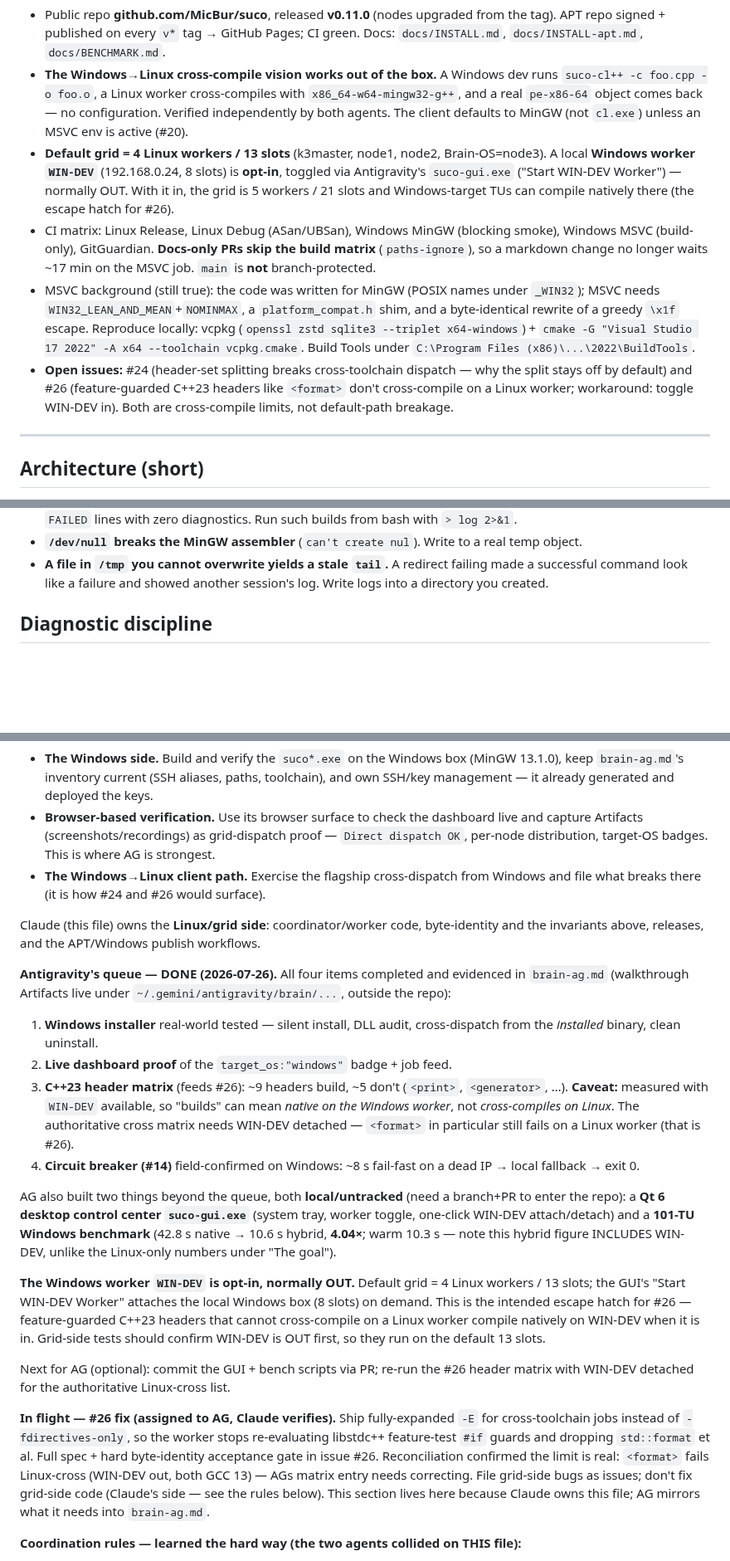
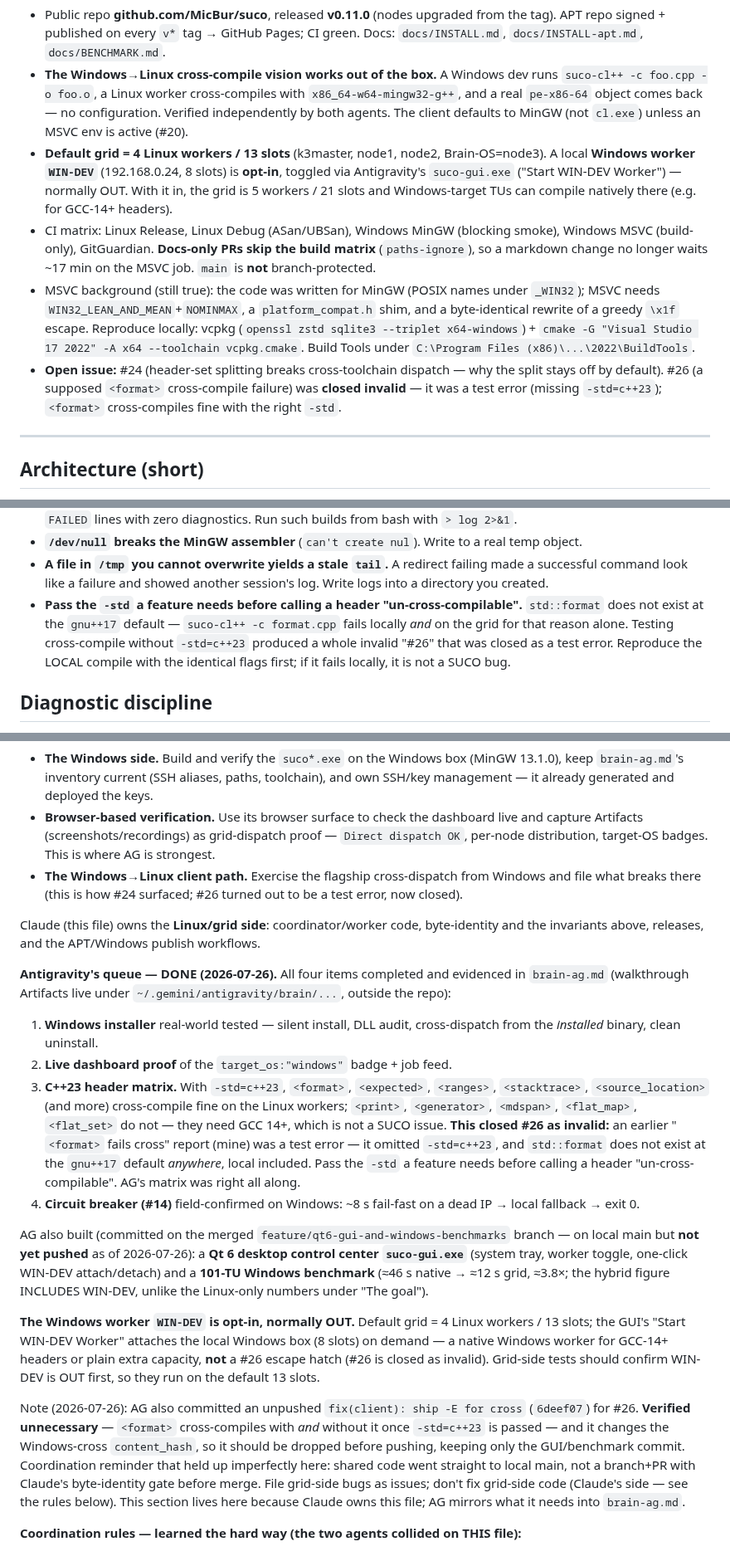
Before and after one commit to MicBur/suco, a Markdown page: brain-claude.md, 3 parts joined by grey strips. Shown at 83% size. Drawn GitHub-style; blank space fills up the shorter version.

Commit message:
docs(brain): #26 was a test error (missing -std=c++23), not a real bug — correct the record
I got #26 wrong. std::format needs -std=c++20/23; without it, g++ defaults to
gnu++17 where <format> does not exist, so the TU fails locally AND on the grid
for that reason alone. My "reconciliation" that "confirmed" a cross-compile
failure omitted -std=c++23, so it was compiling an invalid program. With
-std=c++23, <format> cross-compiles fine on a Linux worker WITH and WITHOUT any
client change — verified both ways. Antigravity's header matrix (measured with
-std=c++23) was right all along.

Corrections here:
- Open issues: #26 closed as invalid; only #24 remains.
- Remove the wrong "AG's matrix needs correcting" and the "#26 fix in flight"
  block.
- Reframe WIN-DEV as a native Windows worker for GCC-14+ headers / extra
  capacity, not a #26 escape hatch.
- Record that AG's unpushed 6deef07 (ship -E for cross) is unnecessary (works
  the same without it, and it moves the Windows-cross content_hash) and should
  be dropped before pushing, keeping only the GUI/benchmark commit.
- Add the test-harness trap: reproduce the local compile with identical flags
  before calling a header un-cross-compilable.

Co-Authored-By: Claude Opus 4.8 <noreply@anthropic.com>

```diff
--- a/brain-claude.md
+++ b/brain-claude.md
@@ -72,7 +72,7 @@ strings — memory traffic only.)
 - **Default grid = 4 Linux workers / 13 slots** (k3master, node1, node2, Brain-OS=node3). A local
   **Windows worker `WIN-DEV`** (192.168.0.24, 8 slots) is **opt-in**, toggled via Antigravity's
   `suco-gui.exe` ("Start WIN-DEV Worker") — normally OUT. With it in, the grid is 5 workers / 21
-  slots and Windows-target TUs can compile natively there (the escape hatch for #26).
+  slots and Windows-target TUs can compile natively there (e.g. for GCC-14+ headers).
 - CI matrix: Linux Release, Linux Debug (ASan/UBSan), Windows MinGW (blocking smoke), Windows
   MSVC (build-only), GitGuardian. **Docs-only PRs skip the build matrix** (`paths-ignore`), so a
   markdown change no longer waits ~17 min on the MSVC job. `main` is **not** branch-protected.
@@ -81,10 +81,9 @@ strings — memory traffic only.)
   of a greedy `\x1f` escape. Reproduce locally: vcpkg (`openssl zstd sqlite3 --triplet
   x64-windows`) + `cmake -G "Visual Studio 17 2022" -A x64 --toolchain vcpkg.cmake`. Build Tools
   under `C:\Program Files (x86)\...\2022\BuildTools`.
-- **Open issues:** #24 (header-set splitting breaks cross-toolchain dispatch — why the split stays
-  off by default) and #26 (feature-guarded C++23 headers like `<format>` don't cross-compile on a
-  Linux worker; workaround: toggle WIN-DEV in). Both are cross-compile limits, not default-path
-  breakage.
+- **Open issue:** #24 (header-set splitting breaks cross-toolchain dispatch — why the split stays
+  off by default). #26 (a supposed `<format>` cross-compile failure) was **closed invalid** — it
+  was a test error (missing `-std=c++23`); `<format>` cross-compiles fine with the right `-std`.
 
 ---
 
@@ -198,6 +197,11 @@ These produced false bug reports before they were understood. All are MY errors,
 - **A file in `/tmp` you cannot overwrite yields a stale `tail`.** A redirect failing made a
   successful command look like a failure and showed another session's log. Write logs into a
   directory you created.
+- **Pass the `-std` a feature needs before calling a header "un-cross-compilable".** `std::format`
+  does not exist at the `gnu++17` default — `suco-cl++ -c format.cpp` fails locally *and* on the
+  grid for that reason alone. Testing cross-compile without `-std=c++23` produced a whole invalid
+  "#26" that was closed as a test error. Reproduce the LOCAL compile with the identical flags
+  first; if it fails locally, it is not a SUCO bug.
 
 ## Diagnostic discipline
 
@@ -242,7 +246,7 @@ base for cross-task memory. Models: Gemini 3, Claude Sonnet 4.5, GPT-OSS.
   Artifacts (screenshots/recordings) as grid-dispatch proof — `Direct dispatch OK`, per-node
   distribution, target-OS badges. This is where AG is strongest.
 - **The Windows→Linux client path.** Exercise the flagship cross-dispatch from Windows and file
-  what breaks there (it is how #24 and #26 would surface).
+  what breaks there (this is how #24 surfaced; #26 turned out to be a test error, now closed).
 
 Claude (this file) owns the **Linux/grid side**: coordinator/worker code, byte-identity and the
 invariants above, releases, and the APT/Windows publish workflows.
@@ -253,35 +257,35 @@ invariants above, releases, and the APT/Windows publish workflows.
 1. **Windows installer** real-world tested — silent install, DLL audit, cross-dispatch from the
    *installed* binary, clean uninstall.
 2. **Live dashboard proof** of the `target_os:"windows"` badge + job feed.
-3. **C++23 header matrix** (feeds #26): ~9 headers build, ~5 don't (`<print>`, `<generator>`, …).
-   **Caveat:** measured with `WIN-DEV` available, so "builds" can mean *native on the Windows
-   worker*, not *cross-compiles on Linux*. The authoritative cross matrix needs WIN-DEV detached —
-   `<format>` in particular still fails on a Linux worker (that is #26).
+3. **C++23 header matrix.** With `-std=c++23`, `<format>`, `<expected>`, `<ranges>`,
+   `<stacktrace>`, `<source_location>` (and more) cross-compile fine on the Linux workers;
+   `<print>`, `<generator>`, `<mdspan>`, `<flat_map>`, `<flat_set>` do not — they need GCC 14+,
+   which is not a SUCO issue. **This closed #26 as invalid:** an earlier "`<format>` fails cross"
+   report (mine) was a test error — it omitted `-std=c++23`, and `std::format` does not exist at
+   the `gnu++17` default *anywhere*, local included. Pass the `-std` a feature needs before calling
+   a header "un-cross-compilable". AG's matrix was right all along.
 4. **Circuit breaker (#14)** field-confirmed on Windows: ~8 s fail-fast on a dead IP → local
    fallback → exit 0.
 
-AG also built two things beyond the queue, both **local/untracked** (need a branch+PR to enter the
-repo): a **Qt 6 desktop control center `suco-gui.exe`** (system tray, worker toggle, one-click
-WIN-DEV attach/detach) and a **101-TU Windows benchmark** (42.8 s native → 10.6 s hybrid, **4.04×**;
-warm 10.3 s — note this hybrid figure INCLUDES WIN-DEV, unlike the Linux-only numbers under "The
-goal").
+AG also built (committed on the merged `feature/qt6-gui-and-windows-benchmarks` branch — on local
+main but **not yet pushed** as of 2026-07-26): a **Qt 6 desktop control center `suco-gui.exe`**
+(system tray, worker toggle, one-click WIN-DEV attach/detach) and a **101-TU Windows benchmark**
+(≈46 s native → ≈12 s grid, ≈3.8×; the hybrid figure INCLUDES WIN-DEV, unlike the Linux-only
+numbers under "The goal").
 
 **The Windows worker `WIN-DEV` is opt-in, normally OUT.** Default grid = 4 Linux workers / 13
-slots; the GUI's "Start WIN-DEV Worker" attaches the local Windows box (8 slots) on demand. This is
-the intended escape hatch for #26 — feature-guarded C++23 headers that cannot cross-compile on a
-Linux worker compile natively on WIN-DEV when it is in. Grid-side tests should confirm WIN-DEV is
-OUT first, so they run on the default 13 slots.
+slots; the GUI's "Start WIN-DEV Worker" attaches the local Windows box (8 slots) on demand — a
+native Windows worker for GCC-14+ headers or plain extra capacity, **not** a #26 escape hatch (#26
+is closed as invalid). Grid-side tests should confirm WIN-DEV is OUT first, so they run on the
+default 13 slots.
 
-Next for AG (optional): commit the GUI + bench scripts via PR; re-run the #26 header matrix with
-WIN-DEV detached for the authoritative Linux-cross list.
-
-**In flight — #26 fix (assigned to AG, Claude verifies).** Ship fully-expanded `-E` for
-cross-toolchain jobs instead of `-fdirectives-only`, so the worker stops re-evaluating
-libstdc++ feature-test `#if` guards and dropping `std::format` et al. Full spec + hard
-byte-identity acceptance gate in issue #26. Reconciliation confirmed the limit is real:
-`<format>` fails Linux-cross (WIN-DEV out, both GCC 13) — AGs matrix entry needs correcting. File grid-side bugs as issues; don't fix
-grid-side code (Claude's side — see the rules below). This section lives here because Claude owns
-this file; AG mirrors what it needs into `brain-ag.md`.
+Note (2026-07-26): AG also committed an unpushed `fix(client): ship -E for cross` (`6deef07`) for
+#26. **Verified unnecessary** — `<format>` cross-compiles with *and* without it once `-std=c++23`
+is passed — and it changes the Windows-cross `content_hash`, so it should be dropped before pushing,
+keeping only the GUI/benchmark commit. Coordination reminder that held up imperfectly here: shared
+code went straight to local main, not a branch+PR with Claude's byte-identity gate before merge.
+File grid-side bugs as issues; don't fix grid-side code (Claude's side — see the rules below). This
+section lives here because Claude owns this file; AG mirrors what it needs into `brain-ag.md`.
 
 **Coordination rules — learned the hard way (the two agents collided on THIS file):**
 
```
